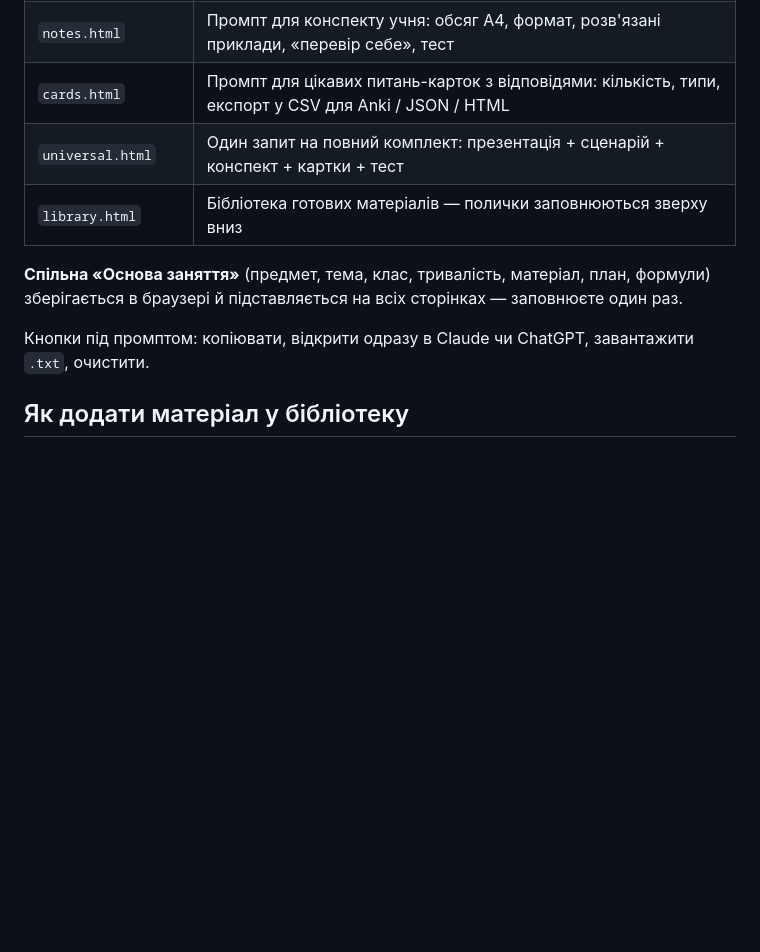
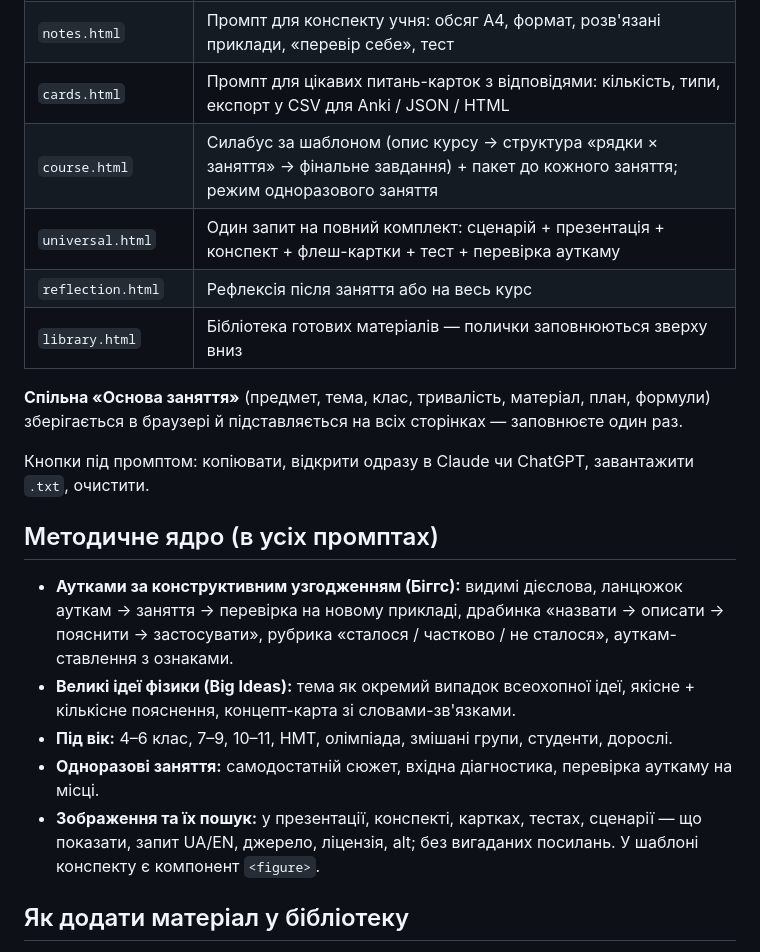
Before and after one commit to rinastro/konstruktor_zaniat, a Markdown page: README.md, the part around the change. Rendered like a GitHub page; blank space fills up the shorter version.

```diff
--- a/README.md
+++ b/README.md
@@ -11,12 +11,22 @@
 | `scenario.html` | Промпт для сценарію заняття: обсяг у сторінках, етапи з таймінгом, методи, репліки, диференціація, тест |
 | `notes.html` | Промпт для конспекту учня: обсяг A4, формат, розв'язані приклади, «перевір себе», тест |
 | `cards.html` | Промпт для цікавих питань-карток з відповідями: кількість, типи, експорт у CSV для Anki / JSON / HTML |
-| `universal.html` | Один запит на повний комплект: презентація + сценарій + конспект + картки + тест |
+| `course.html` | Силабус за шаблоном (опис курсу → структура «рядки × заняття» → фінальне завдання) + пакет до кожного заняття; режим одноразового заняття |
+| `universal.html` | Один запит на повний комплект: сценарій + презентація + конспект + флеш-картки + тест + перевірка ауткаму |
+| `reflection.html` | Рефлексія після заняття або на весь курс |
 | `library.html` | Бібліотека готових матеріалів — полички заповнюються зверху вниз |
 
 **Спільна «Основа заняття»** (предмет, тема, клас, тривалість, матеріал, план, формули) зберігається в браузері й підставляється на всіх сторінках — заповнюєте один раз.
 
 Кнопки під промптом: копіювати, відкрити одразу в Claude чи ChatGPT, завантажити `.txt`, очистити.
+
+## Методичне ядро (в усіх промптах)
+
+- **Аутками за конструктивним узгодженням (Біггс):** видимі дієслова, ланцюжок ауткам → заняття → перевірка на новому прикладі, драбинка «назвати → описати → пояснити → застосувати», рубрика «сталося / частково / не сталося», ауткам-ставлення з ознаками.
+- **Великі ідеї фізики (Big Ideas):** тема як окремий випадок всеохопної ідеї, якісне + кількісне пояснення, концепт-карта зі словами-зв'язками.
+- **Під вік:** 4–6 клас, 7–9, 10–11, НМТ, олімпіада, змішані групи, студенти, дорослі.
+- **Одноразові заняття:** самодостатній сюжет, вхідна діагностика, перевірка ауткаму на місці.
+- **Зображення та їх пошук:** у презентації, конспекті, картках, тестах, сценарії — що показати, запит UA/EN, джерело, ліцензія, alt; без вигаданих посилань. У шаблоні конспекту є компонент `<figure>`.
 
 ## Як додати матеріал у бібліотеку
 
```
